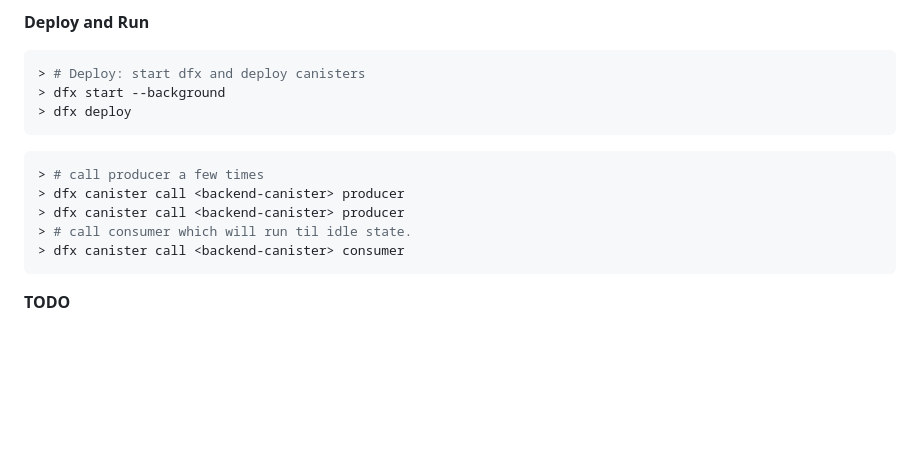
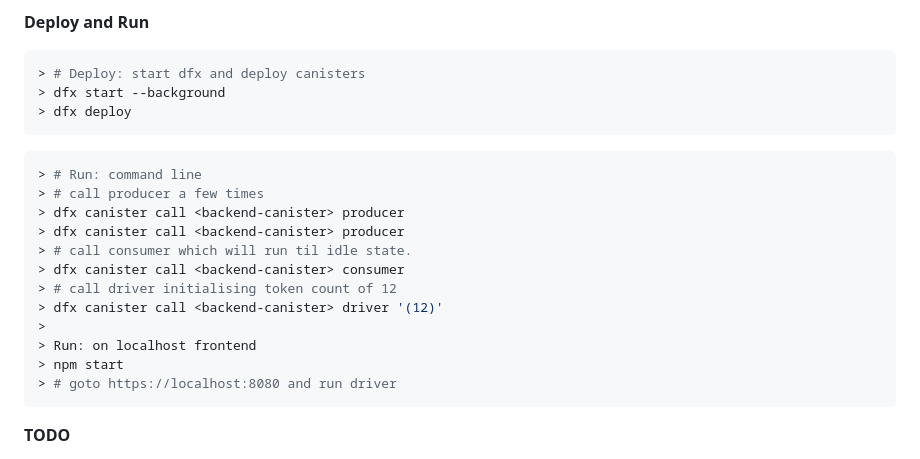
Before and after one commit to carlek/petrinet_producer_consumer, a Markdown page: README.md, the part around the change. Rendered like a GitHub page; blank space fills up the shorter version.

````diff
--- a/README.md
+++ b/README.md
@@ -37,12 +37,20 @@ Here is a simple Petri Net implemented as a Motoko actor. The Petri Net consists
 > dfx deploy
 ```
 ```bash
+> # Run: command line
 > # call producer a few times
 > dfx canister call <backend-canister> producer
 > dfx canister call <backend-canister> producer
 > # call consumer which will run til idle state.
 > dfx canister call <backend-canister> consumer
+> # call driver initialising token count of 12
+> dfx canister call <backend-canister> driver '(12)'
+>
+> Run: on localhost frontend
+> npm start
+> # goto https://localhost:8080 and run driver
 ```
+
 
 
 **TODO**
````
